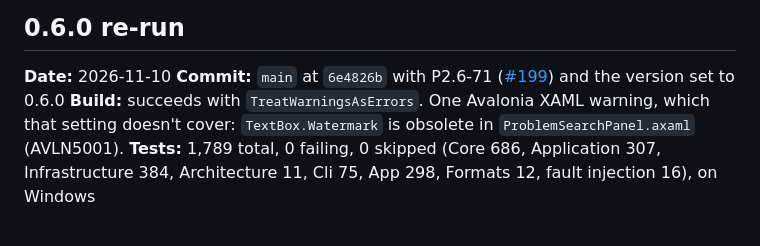
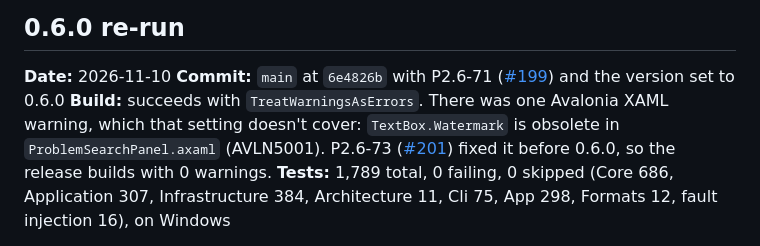
Before and after one commit to arastella625/DAORework, a Markdown page: docs/CURRENT_STATE_AUDIT.md, the part around the change. Rendered like a GitHub page.

Commit message:
docs(audit): the 0.6.0 build has no warnings after P2.6-73
The audit's re-run recorded the obsolete TextBox.Watermark warning, which
#201 fixed before the tag. The note now says so.

Co-Authored-By: Claude Opus 5.5 <noreply@anthropic.com>

```diff
--- a/docs/CURRENT_STATE_AUDIT.md
+++ b/docs/CURRENT_STATE_AUDIT.md
@@ -163,8 +163,9 @@ Vortex* on simulated records only, and *New downloads* on test folders only.
 
 **Date:** 2026-11-10
 **Commit:** `main` at `6e4826b` with P2.6-71 ([#199](https://github.com/arastella625/DAORework/pull/199)) and the version set to 0.6.0
-**Build:** succeeds with `TreatWarningsAsErrors`. One Avalonia XAML warning, which that setting doesn't cover:
-`TextBox.Watermark` is obsolete in `ProblemSearchPanel.axaml` (AVLN5001).
+**Build:** succeeds with `TreatWarningsAsErrors`. There was one Avalonia XAML warning, which that setting doesn't
+cover: `TextBox.Watermark` is obsolete in `ProblemSearchPanel.axaml` (AVLN5001). P2.6-73
+([#201](https://github.com/arastella625/DAORework/pull/201)) fixed it before 0.6.0, so the release builds with 0 warnings.
 **Tests:** 1,789 total, 0 failing, 0 skipped (Core 686, Application 307, Infrastructure 384, Architecture 11, Cli 75,
 App 298, Formats 12, fault injection 16), on Windows
 
```
